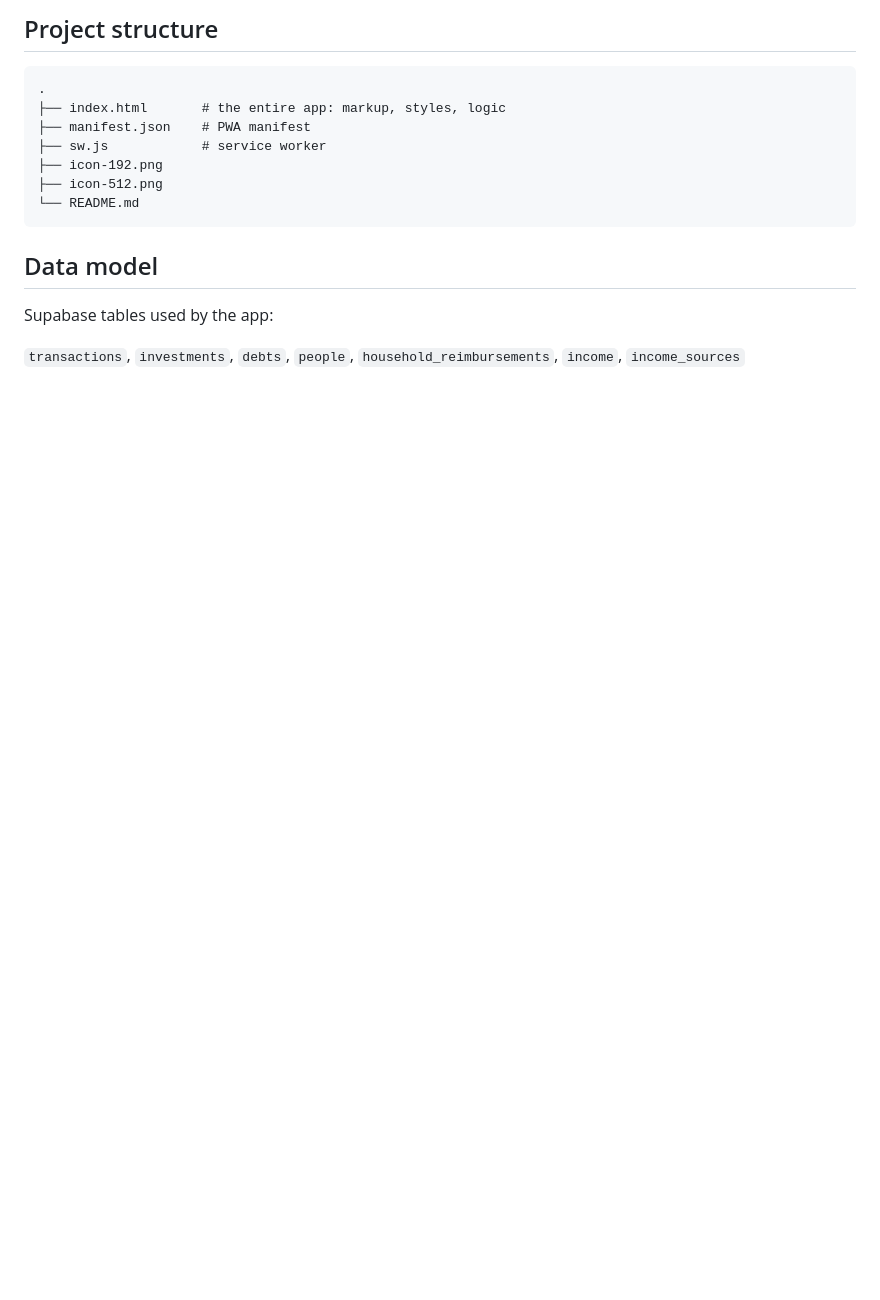
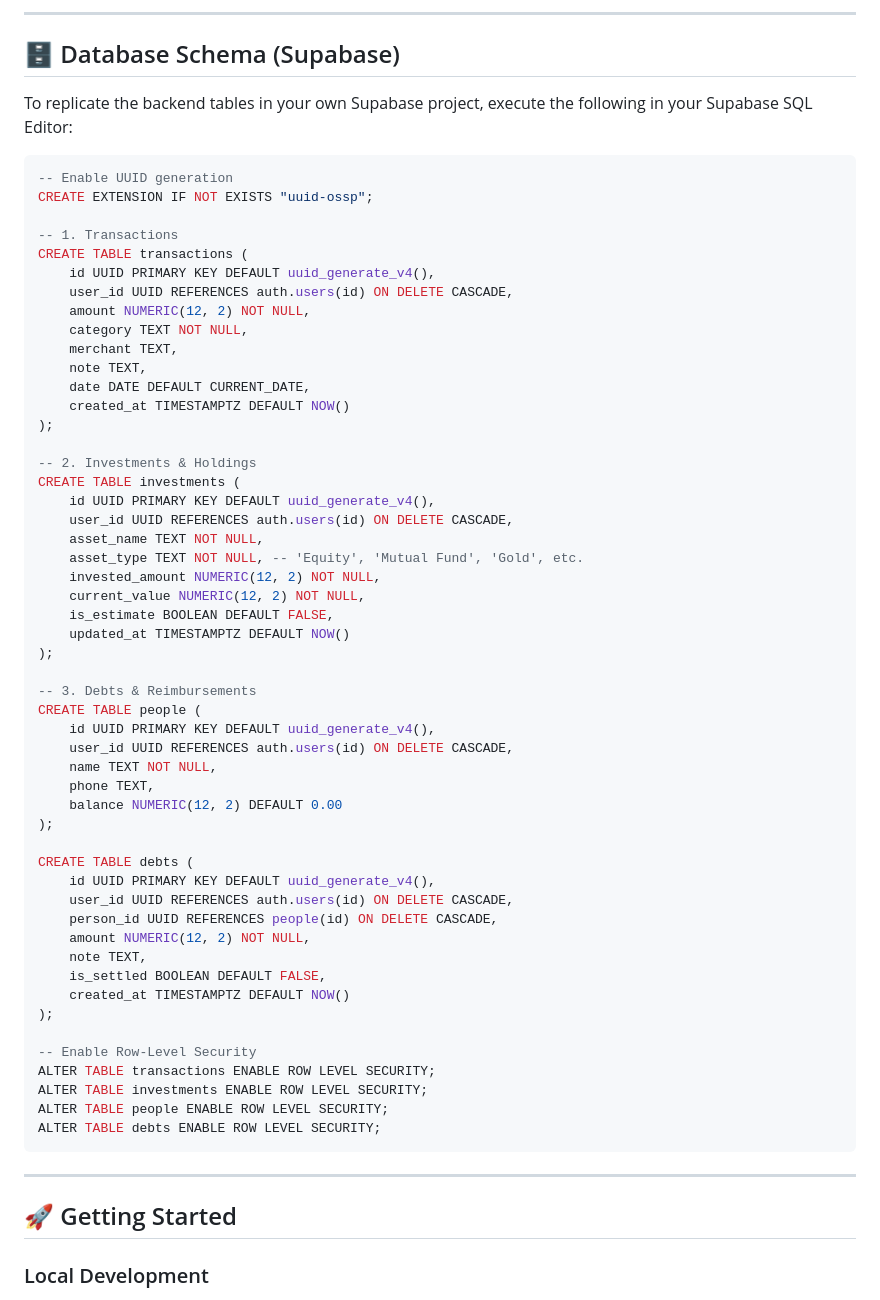
Before and after one commit to Kahaan83/personal-expense-dash, a Markdown page: README.md, the part around one of its changes. Drawn GitHub-style; blank space fills up the shorter version.

````diff
--- a/README.md
+++ b/README.md
@@ -48,19 +57,67 @@ A mobile-first personal expense and investment tracker, built as a single-file w
 
-## Project structure
+---
 
-```
-.
-├── index.html       # the entire app: markup, styles, logic
-├── manifest.json    # PWA manifest
-├── sw.js            # service worker
-├── icon-192.png
-├── icon-512.png
-└── README.md
+## 🗄️ Database Schema (Supabase)
+
+To replicate the backend tables in your own Supabase project, execute the following in your Supabase SQL Editor:
+
+```sql
+-- Enable UUID generation
+CREATE EXTENSION IF NOT EXISTS "uuid-ossp";
+
+-- 1. Transactions
+CREATE TABLE transactions (
+    id UUID PRIMARY KEY DEFAULT uuid_generate_v4(),
+    user_id UUID REFERENCES auth.users(id) ON DELETE CASCADE,
+    amount NUMERIC(12, 2) NOT NULL,
+    category TEXT NOT NULL,
+    merchant TEXT,
+    note TEXT,
+    date DATE DEFAULT CURRENT_DATE,
+    created_at TIMESTAMPTZ DEFAULT NOW()
+);
+
+-- 2. Investments & Holdings
+CREATE TABLE investments (
+    id UUID PRIMARY KEY DEFAULT uuid_generate_v4(),
+    user_id UUID REFERENCES auth.users(id) ON DELETE CASCADE,
+    asset_name TEXT NOT NULL,
+    asset_type TEXT NOT NULL, -- 'Equity', 'Mutual Fund', 'Gold', etc.
+    invested_amount NUMERIC(12, 2) NOT NULL,
+    current_value NUMERIC(12, 2) NOT NULL,
+    is_estimate BOOLEAN DEFAULT FALSE,
+    updated_at TIMESTAMPTZ DEFAULT NOW()
+);
+
+-- 3. Debts & Reimbursements
+CREATE TABLE people (
+    id UUID PRIMARY KEY DEFAULT uuid_generate_v4(),
+    user_id UUID REFERENCES auth.users(id) ON DELETE CASCADE,
+    name TEXT NOT NULL,
+    phone TEXT,
+    balance NUMERIC(12, 2) DEFAULT 0.00
+);
+
+CREATE TABLE debts (
+    id UUID PRIMARY KEY DEFAULT uuid_generate_v4(),
+    user_id UUID REFERENCES auth.users(id) ON DELETE CASCADE,
+    person_id UUID REFERENCES people(id) ON DELETE CASCADE,
+    amount NUMERIC(12, 2) NOT NULL,
+    note TEXT,
+    is_settled BOOLEAN DEFAULT FALSE,
+    created_at TIMESTAMPTZ DEFAULT NOW()
+);
+
+-- Enable Row-Level Security
+ALTER TABLE transactions ENABLE ROW LEVEL SECURITY;
+ALTER TABLE investments ENABLE ROW LEVEL SECURITY;
+ALTER TABLE people ENABLE ROW LEVEL SECURITY;
+ALTER TABLE debts ENABLE ROW LEVEL SECURITY;
 ```
 
-## Data model
+---
 
-Supabase tables used by the app:
+## 🚀 Getting Started
 
-`transactions`, `investments`, `debts`, `people`, `household_reimbursements`, `income`, `income_sources`
+### Local Development
 
````
Also changed, not shown: other parts of README.md (+74 -57 lines), assets/preview.png (added).
